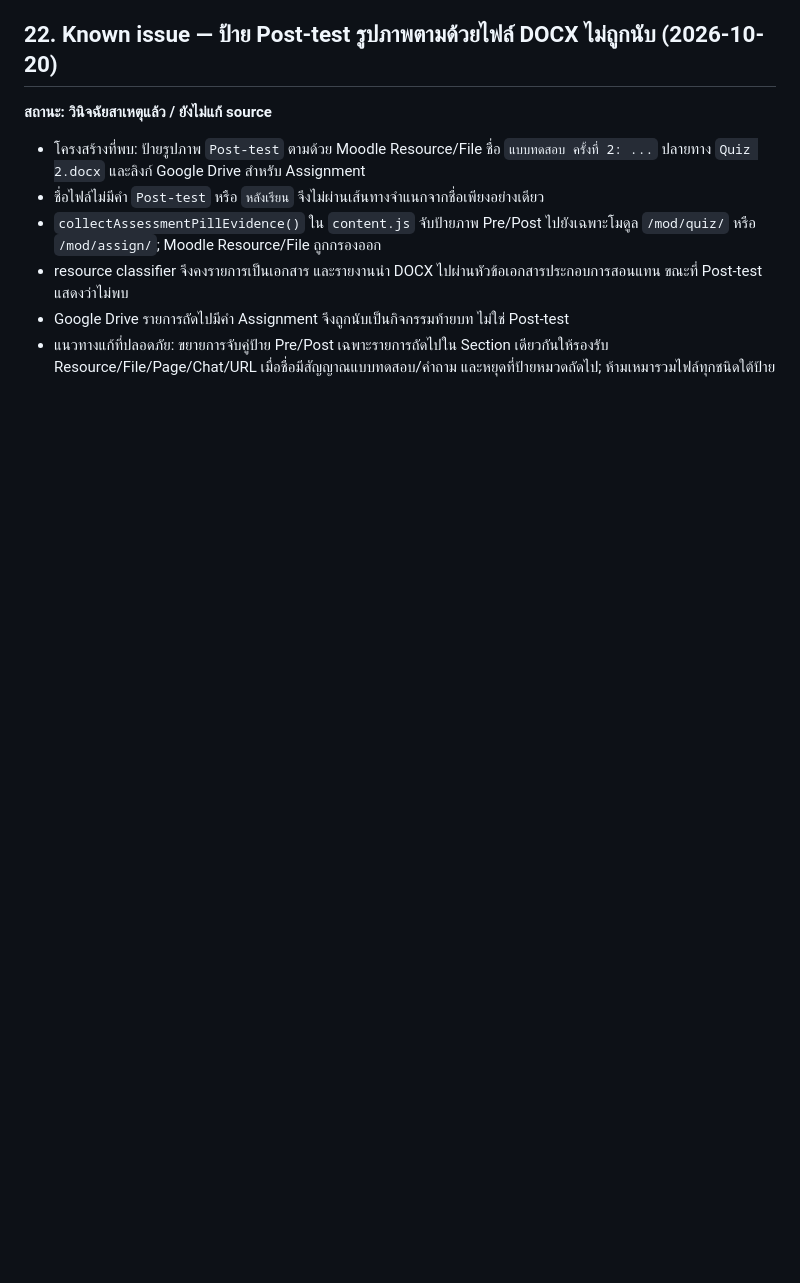
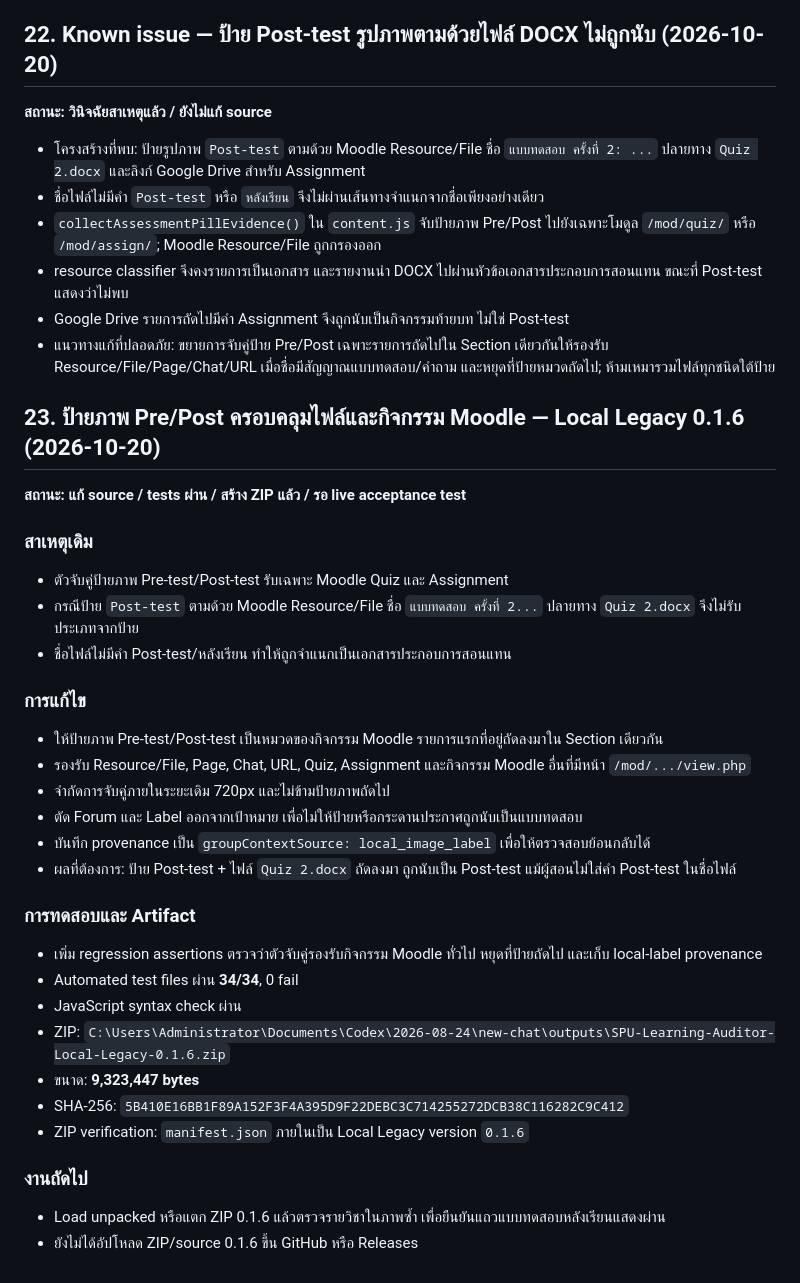
Before and after one commit to kafair-so/spu-learning-auditor-dashboard, a Markdown page: SPU_AUDITOR_HANDOFF_KNOWLEDGE_BASE.md, the part around the change. GitHub-like rendering; blank space fills up the shorter version.

Commit message:
docs: record Local Legacy 0.1.6 assessment label fix

```diff
--- a/SPU_AUDITOR_HANDOFF_KNOWLEDGE_BASE.md
+++ b/SPU_AUDITOR_HANDOFF_KNOWLEDGE_BASE.md
@@ -475,3 +475,33 @@
 - resource classifier จึงคงรายการเป็นเอกสาร และรายงานนำ DOCX ไปผ่านหัวข้อเอกสารประกอบการสอนแทน ขณะที่ Post-test แสดงว่าไม่พบ
 - Google Drive รายการถัดไปมีคำ Assignment จึงถูกนับเป็นกิจกรรมท้ายบท ไม่ใช่ Post-test
 - แนวทางแก้ที่ปลอดภัย: ขยายการจับคู่ป้าย Pre/Post เฉพาะรายการถัดไปใน Section เดียวกันให้รองรับ Resource/File/Page/Chat/URL เมื่อชื่อมีสัญญาณแบบทดสอบ/คำถาม และหยุดที่ป้ายหมวดถัดไป; ห้ามเหมารวมไฟล์ทุกชนิดใต้ป้าย
+
+
+## 23. ป้ายภาพ Pre/Post ครอบคลุมไฟล์และกิจกรรม Moodle — Local Legacy 0.1.6 (2026-10-20)
+**สถานะ: แก้ source / tests ผ่าน / สร้าง ZIP แล้ว / รอ live acceptance test**
+
+### สาเหตุเดิม
+- ตัวจับคู่ป้ายภาพ Pre-test/Post-test รับเฉพาะ Moodle Quiz และ Assignment
+- กรณีป้าย `Post-test` ตามด้วย Moodle Resource/File ชื่อ `แบบทดสอบ ครั้งที่ 2...` ปลายทาง `Quiz 2.docx` จึงไม่รับประเภทจากป้าย
+- ชื่อไฟล์ไม่มีคำ Post-test/หลังเรียน ทำให้ถูกจำแนกเป็นเอกสารประกอบการสอนแทน
+
+### การแก้ไข
+- ให้ป้ายภาพ Pre-test/Post-test เป็นหมวดของกิจกรรม Moodle รายการแรกที่อยู่ถัดลงมาใน Section เดียวกัน
+- รองรับ Resource/File, Page, Chat, URL, Quiz, Assignment และกิจกรรม Moodle อื่นที่มีหน้า `/mod/.../view.php`
+- จำกัดการจับคู่ภายในระยะเดิม 720px และไม่ข้ามป้ายภาพถัดไป
+- ตัด Forum และ Label ออกจากเป้าหมาย เพื่อไม่ให้ป้ายหรือกระดานประกาศถูกนับเป็นแบบทดสอบ
+- บันทึก provenance เป็น `groupContextSource: local_image_label` เพื่อให้ตรวจสอบย้อนกลับได้
+- ผลที่ต้องการ: ป้าย Post-test + ไฟล์ `Quiz 2.docx` ถัดลงมา ถูกนับเป็น Post-test แม้ผู้สอนไม่ใส่คำ Post-test ในชื่อไฟล์
+
+### การทดสอบและ Artifact
+- เพิ่ม regression assertions ตรวจว่าตัวจับคู่รองรับกิจกรรม Moodle ทั่วไป หยุดที่ป้ายถัดไป และเก็บ local-label provenance
+- Automated test files ผ่าน **34/34**, 0 fail
+- JavaScript syntax check ผ่าน
+- ZIP: `C:\Users\Administrator\Documents\Codex\2026-08-24\new-chat\outputs\SPU-Learning-Auditor-Local-Legacy-0.1.6.zip`
+- ขนาด: **9,323,447 bytes**
+- SHA-256: `5B410E16BB1F89A152F3F4A395D9F22DEBC3C714255272DCB38C116282C9C412`
+- ZIP verification: `manifest.json` ภายในเป็น Local Legacy version `0.1.6`
+
+### งานถัดไป
+- Load unpacked หรือแตก ZIP 0.1.6 แล้วตรวจรายวิชาในภาพซ้ำ เพื่อยืนยันแถวแบบทดสอบหลังเรียนแสดงผ่าน
+- ยังไม่ได้อัปโหลด ZIP/source 0.1.6 ขึ้น GitHub หรือ Releases
```
